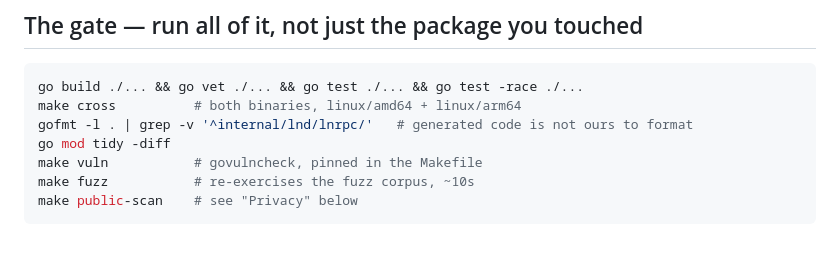
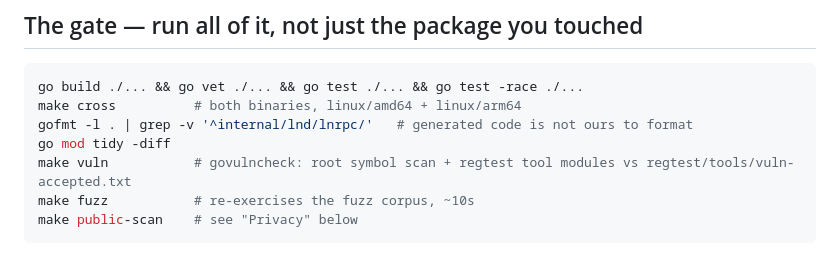
Before and after one commit to davotoula/brollyzapper, a Markdown page: AGENTS.md, the part around the change. Rendered like a GitHub page.

````diff
--- a/AGENTS.md
+++ b/AGENTS.md
@@ -18,7 +18,7 @@ go build ./... && go vet ./... && go test ./... && go test -race ./...
 make cross          # both binaries, linux/amd64 + linux/arm64
 gofmt -l . | grep -v '^internal/lnd/lnrpc/'   # generated code is not ours to format
 go mod tidy -diff
-make vuln           # govulncheck, pinned in the Makefile
+make vuln           # govulncheck: root symbol scan + regtest tool modules vs regtest/tools/vuln-accepted.txt
 make fuzz           # re-exercises the fuzz corpus, ~10s
 make public-scan    # see "Privacy" below
 ```
````
Also changed, not shown: CONTRIBUTING.md (+1 -1 lines).
